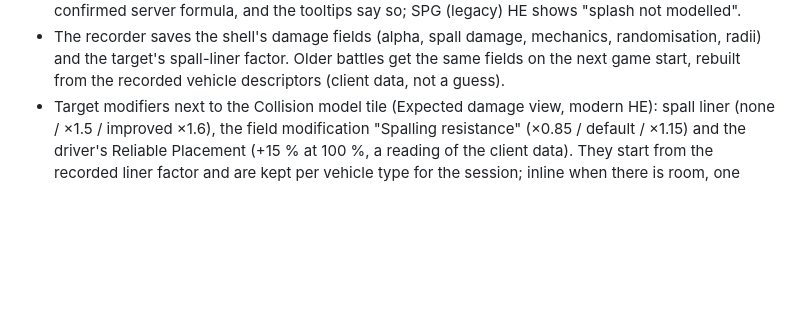
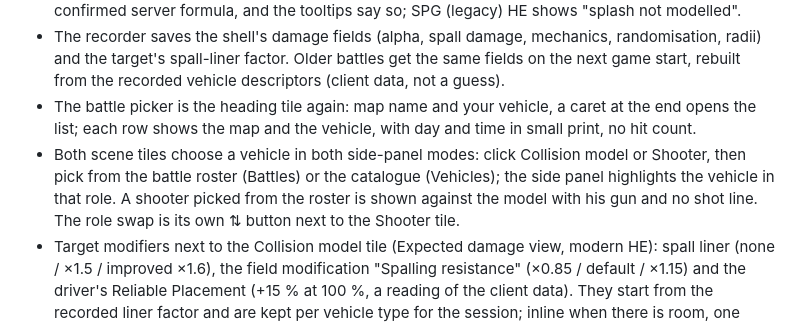
Before and after one commit to Anatoli5/Bullba-Hits, a Markdown page: CHANGELOG.md, the part around the change. Rendered like a GitHub page; blank space fills up the shorter version.

Commit message:
Changelog: battle picker tile, role tiles, swap button
Co-Authored-By: Claude Fable 5.1 <noreply@anthropic.com>

```diff
--- a/CHANGELOG.md
+++ b/CHANGELOG.md
@@ -19,6 +19,12 @@ script. Versions are listed newest first. Client: World of Tanks PC NA 2.4.0.1 #
 - The recorder saves the shell's damage fields (alpha, spall damage, mechanics, randomisation, radii) and the
   target's spall-liner factor. Older battles get the same fields on the next game start, rebuilt from the recorded
   vehicle descriptors (client data, not a guess).
+- The battle picker is the heading tile again: map name and your vehicle, a caret at the end opens the list; each
+  row shows the map and the vehicle, with day and time in small print, no hit count.
+- Both scene tiles choose a vehicle in both side-panel modes: click Collision model or Shooter, then pick from
+  the battle roster (Battles) or the catalogue (Vehicles); the side panel highlights the vehicle in that role.
+  A shooter picked from the roster is shown against the model with his gun and no shot line. The role swap is
+  its own ⇅ button next to the Shooter tile.
 - Target modifiers next to the Collision model tile (Expected damage view, modern HE): spall liner (none / ×1.5 /
   improved ×1.6), the field modification "Spalling resistance" (×0.85 / default / ×1.15) and the driver's Reliable
   Placement (+15 % at 100 %, a reading of the client data). They start from the recorded liner factor and are kept
```
